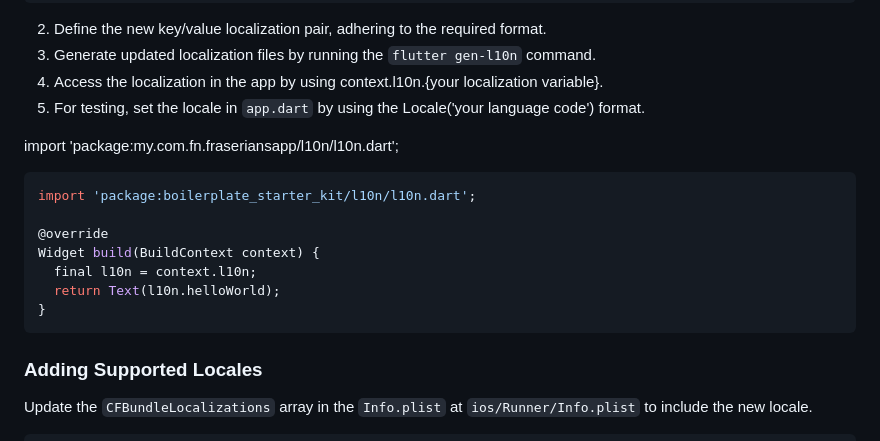
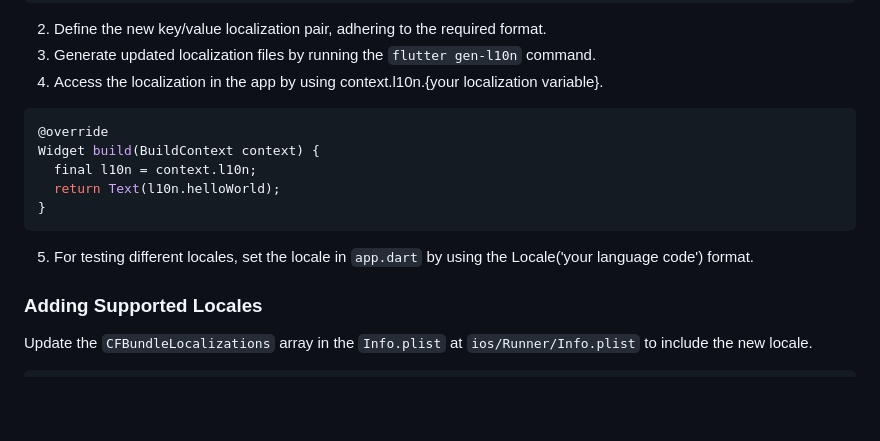
Before and after one commit to Chandrageraldy/flutter-base-kit, a Markdown page: README.md, the part around the change. GitHub-like rendering; blank space fills up the shorter version.

````diff
--- a/README.md
+++ b/README.md
@@ -164,19 +164,16 @@ Here are some resources to help you better understand and get started with the f
 2. Define the new key/value localization pair, adhering to the required format.
 3. Generate updated localization files by running the `flutter gen-l10n` command.
 4. Access the localization in the app by using context.l10n.{your localization variable}.
-5. For testing, set the locale in `app.dart` by using the Locale('your language code') format.
-
-import 'package:my.com.fn.fraseriansapp/l10n/l10n.dart';
 
 ```dart
-import 'package:boilerplate_starter_kit/l10n/l10n.dart';
-
 @override
 Widget build(BuildContext context) {
   final l10n = context.l10n;
   return Text(l10n.helloWorld);
 }
 ```
+
+5. For testing different locales, set the locale in `app.dart` by using the Locale('your language code') format.
 
 ### Adding Supported Locales
 
````
